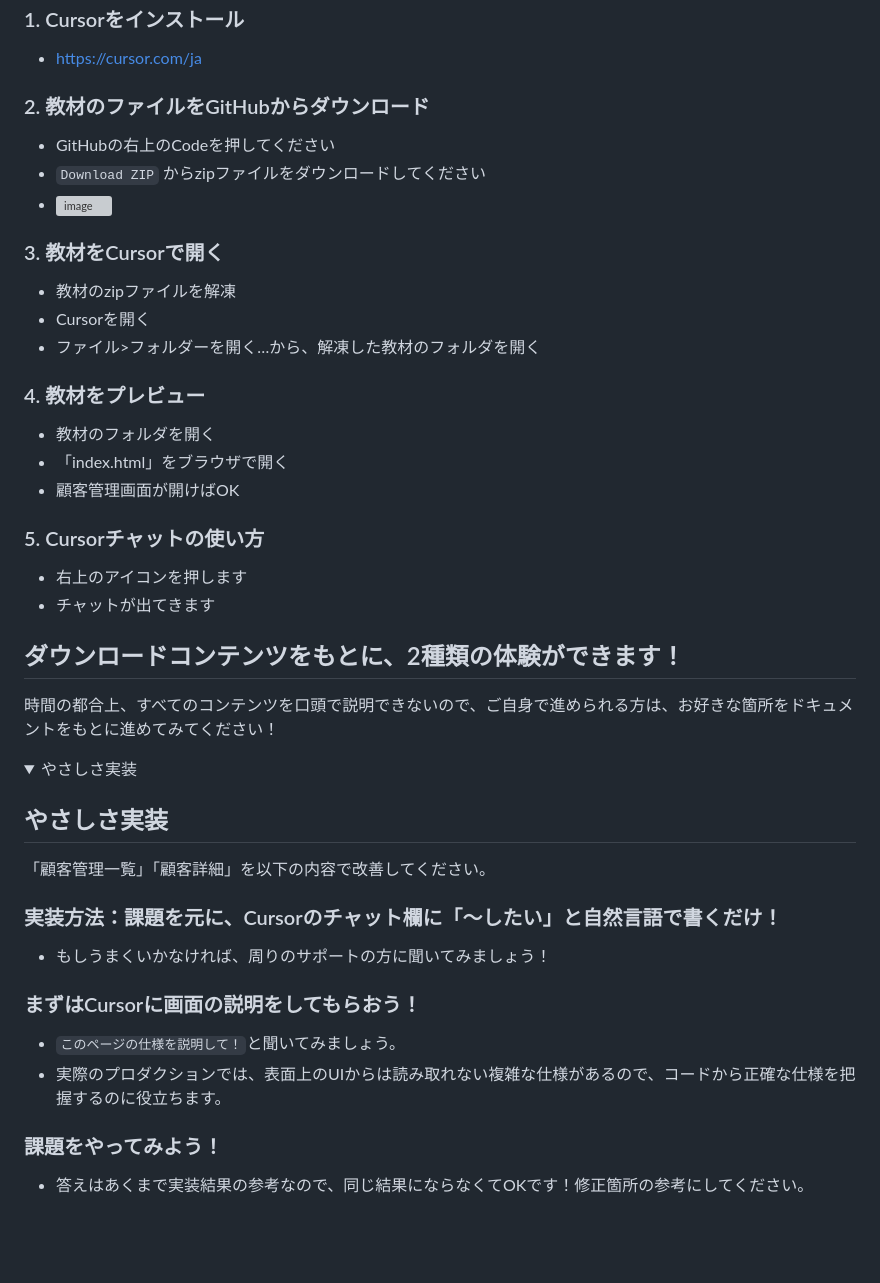
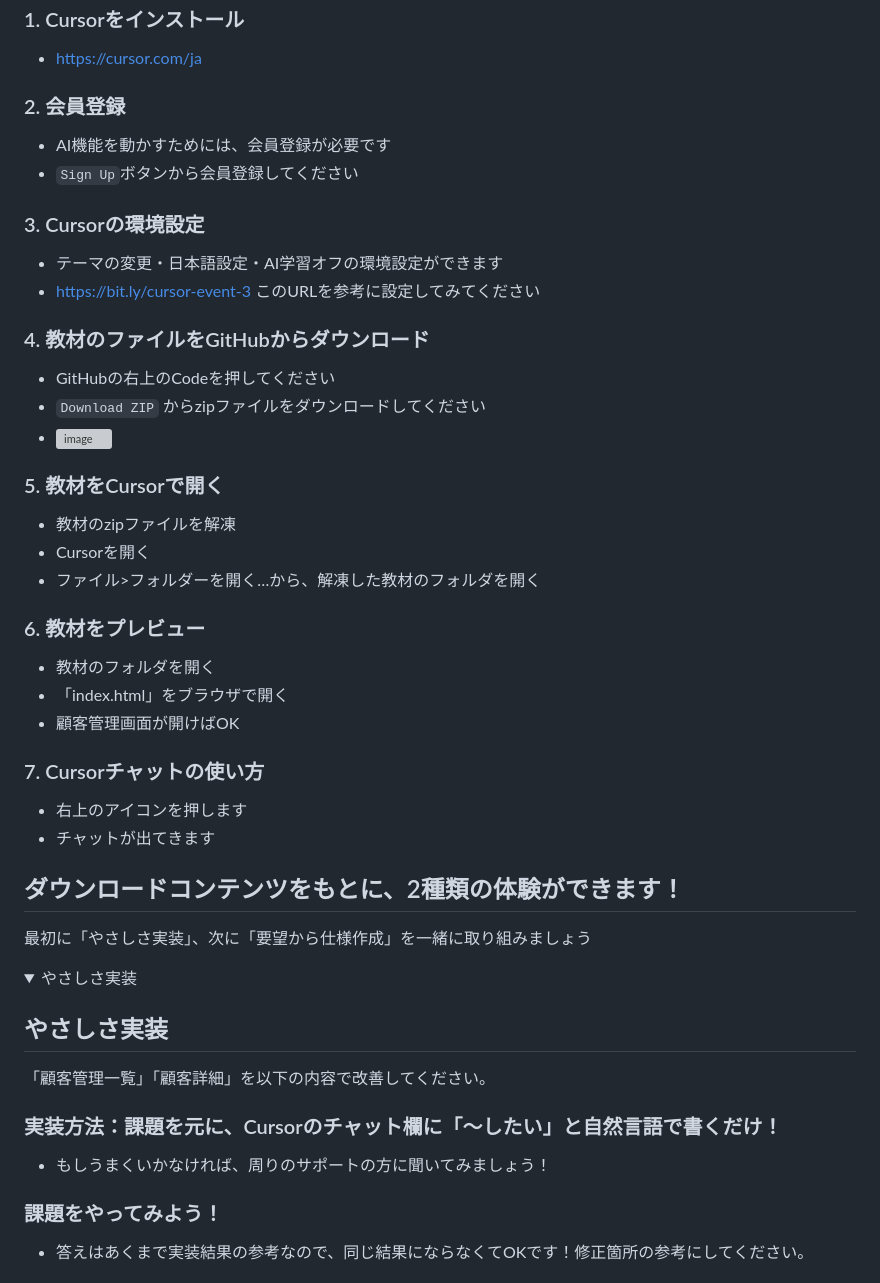
Before and after one commit to katorei/AIEvent_0911, a Markdown page: README.md, the part around one of its changes. Rendered like a GitHub page; folded sections open; blank space fills up the shorter version; grey boxes are pictures that could not be loaded.

```diff
--- a/README.md
+++ b/README.md
@@ -8,33 +8,43 @@
 
 - https://cursor.com/ja
 
-### 2. 教材のファイルをGitHubからダウンロード
+### 2. 会員登録
+
+- AI機能を動かすためには、会員登録が必要です
+- ``Sign Up``ボタンから会員登録してください
+
+### 3. Cursorの環境設定
+
+- テーマの変更・日本語設定・AI学習オフの環境設定ができます
+- https://bit.ly/cursor-event-3 このURLを参考に設定してみてください
+
+### 4. 教材のファイルをGitHubからダウンロード
 
 - GitHubの右上のCodeを押してください
 - ``Download ZIP`` からzipファイルをダウンロードしてください
 - <img width="300" height="366" alt="image" src="https://github.com/user-attachments/assets/73b8ce64-4716-468d-bd43-4cc98564bdc1" />
 
 
-### 3. 教材をCursorで開く
+### 5. 教材をCursorで開く
 
 - 教材のzipファイルを解凍
 - Cursorを開く
 - ファイル>フォルダーを開く…から、解凍した教材のフォルダを開く
 
-### 4. 教材をプレビュー
+### 6. 教材をプレビュー
 
 - 教材のフォルダを開く
 - 「index.html」をブラウザで開く
 - 顧客管理画面が開けばOK
 
-### 5. Cursorチャットの使い方
+### 7. Cursorチャットの使い方
 
 - 右上のアイコンを押します
 - チャットが出てきます
 
 ## ダウンロードコンテンツをもとに、2種類の体験ができます！
 
-時間の都合上、すべてのコンテンツを口頭で説明できないので、ご自身で進められる方は、お好きな箇所をドキュメントをもとに進めてみてください！
+最初に「やさしさ実装」、次に「要望から仕様作成」を一緒に取り組みましょう
 
 <details>
 
@@ -45,10 +55,6 @@
 
 ### 実装方法：課題を元に、Cursorのチャット欄に「〜したい」と自然言語で書くだけ！
 - もしうまくいかなければ、周りのサポートの方に聞いてみましょう！
-
-### まずはCursorに画面の説明をしてもらおう！
-- ``このページの仕様を説明して！``と聞いてみましょう。
-- 実際のプロダクションでは、表面上のUIからは読み取れない複雑な仕様があるので、コードから正確な仕様を把握するのに役立ちます。
 
 ### 課題をやってみよう！
 - 答えはあくまで実装結果の参考なので、同じ結果にならなくてOKです！修正箇所の参考にしてください。
```
Also changed, not shown: other parts of README.md (+7 -10 lines).
